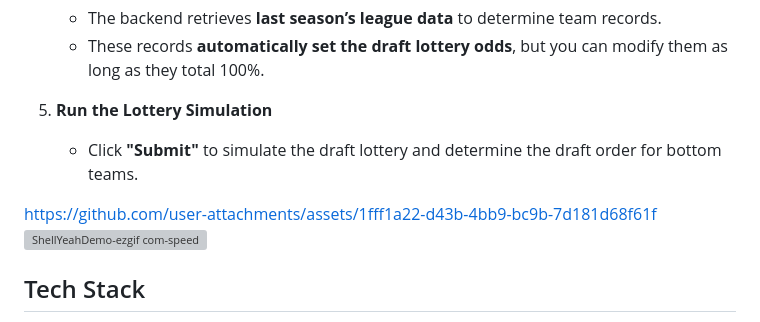
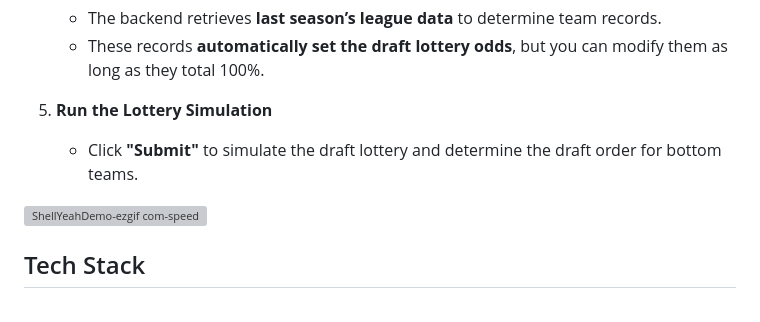
Before and after one commit to evanb10/Shell_Yeah_Fantasy_Basketball, a Markdown page: README.md, the part around the change. Rendered like a GitHub page; grey boxes are pictures that could not be loaded.

Commit message:
Update README.md - Removing video and adding gif

```diff
--- a/README.md
+++ b/README.md
@@ -30,7 +30,6 @@ This project aims to **fill in the gaps** by providing additional tools to assis
    - Click **"Submit"** to simulate the draft lottery and determine the draft order for bottom teams.
 
 
-https://github.com/user-attachments/assets/1fff1a22-d43b-4bb9-bc9b-7d181d68f61f
 ![ShellYeahDemo-ezgif com-speed](https://github.com/user-attachments/assets/c83270dc-c974-4790-ba31-96b53c56790e)
 
 
```
